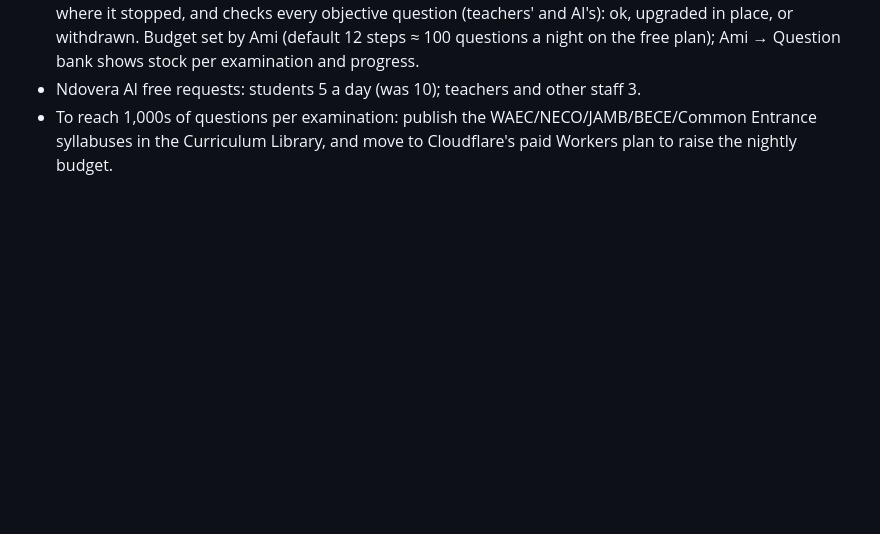
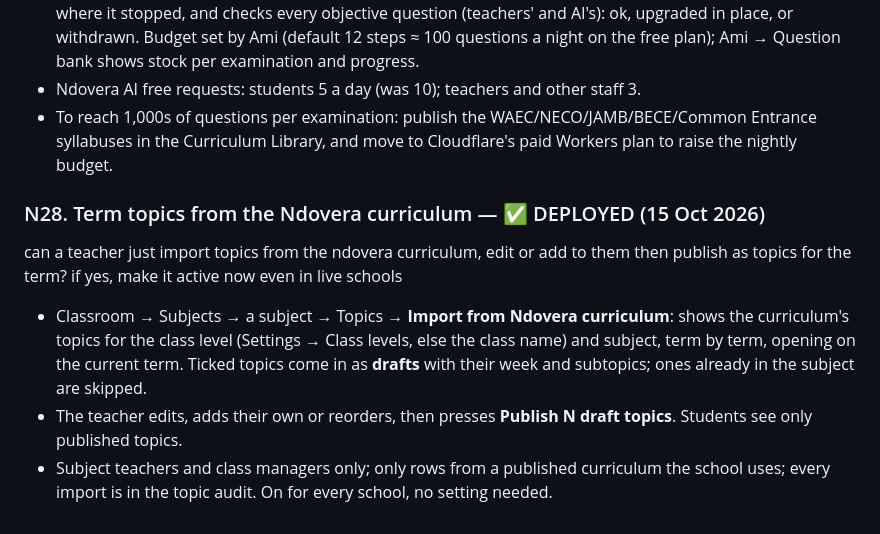
Before and after one commit to Ndobal/ndovera, a Markdown page: newfeatures.october2026.md, the part around the change. GitHub-like rendering; blank space fills up the shorter version.

Commit message:
newfeatures: N28 term topics from the curriculum
Co-Authored-By: Claude Opus 5.5 <noreply@anthropic.com>

```diff
--- a/newfeatures.october2026.md
+++ b/newfeatures.october2026.md
@@ -2235,3 +2235,9 @@ Your rules, as agreed after review (the original "₦300 when AI is used" could
 - Night builder, 00:00–04:00 Lagos: picks up every published examination syllabus topic (40 questions each), curriculum topic (16 each, Simple and Intermediate) and teacher's material (8 each), continues each night where it stopped, and checks every objective question (teachers' and AI's): ok, upgraded in place, or withdrawn. Budget set by Ami (default 12 steps ≈ 100 questions a night on the free plan); Ami → Question bank shows stock per examination and progress.
 - Ndovera AI free requests: students 5 a day (was 10); teachers and other staff 3.
 - To reach 1,000s of questions per examination: publish the WAEC/NECO/JAMB/BECE/Common Entrance syllabuses in the Curriculum Library, and move to Cloudflare's paid Workers plan to raise the nightly budget.
+
+### N28. Term topics from the Ndovera curriculum — ✅ DEPLOYED (15 Oct 2026)
+can a teacher just import topics from the ndovera curriculum, edit or add to them then publish as topics for the term? if yes, make it active now even in live schools
+- Classroom → Subjects → a subject → Topics → **Import from Ndovera curriculum**: shows the curriculum's topics for the class level (Settings → Class levels, else the class name) and subject, term by term, opening on the current term. Ticked topics come in as **drafts** with their week and subtopics; ones already in the subject are skipped.
+- The teacher edits, adds their own or reorders, then presses **Publish N draft topics**. Students see only published topics.
+- Subject teachers and class managers only; only rows from a published curriculum the school uses; every import is in the topic audit. On for every school, no setting needed.
```
